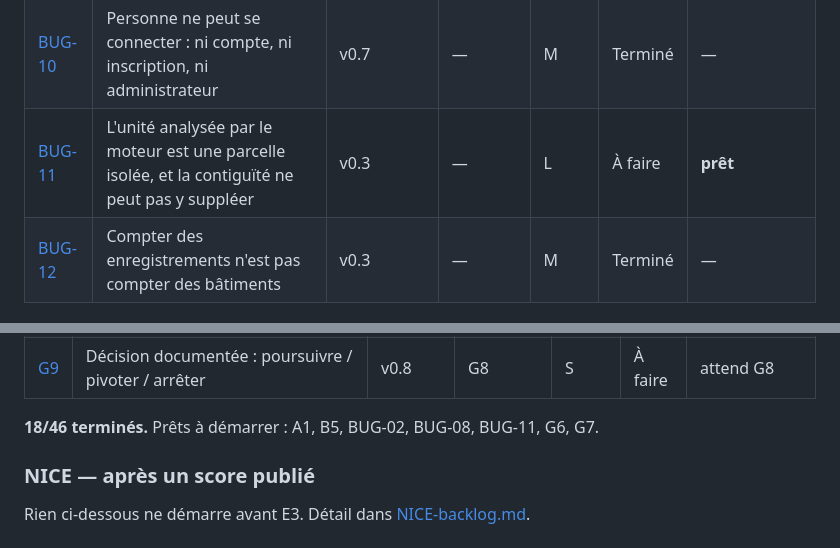
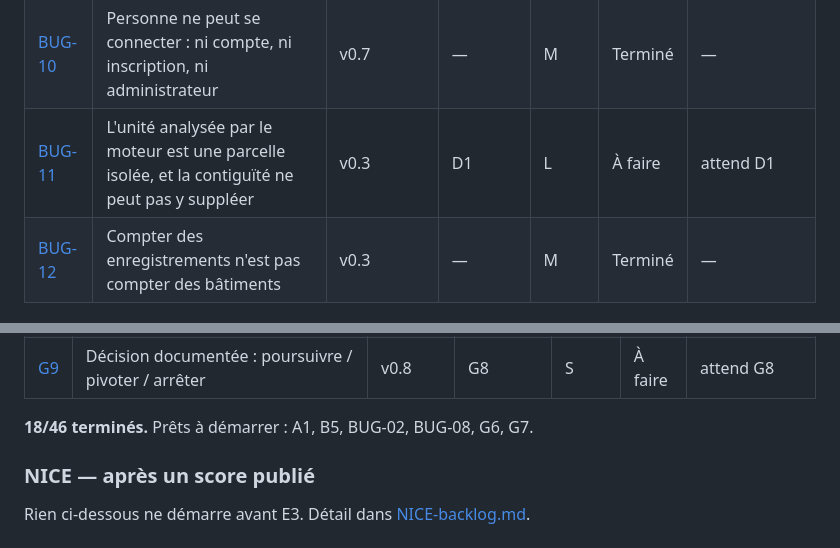
Before and after one commit to bacm/immo-opportunities, a Markdown page: docs/backlog/README.md, 2 parts joined by grey strips. GitHub-like rendering.

```diff
--- a/docs/backlog/README.md
+++ b/docs/backlog/README.md
@@ -84,7 +84,7 @@ dérivée du graphe de dépendances.
 | [BUG-08](./BUG-08-cycle-de-vie-des-releases-remplacees.md) | Une release remplacée n'est jamais retirée | dette transverse | — | M | À faire | **prêt** |
 | [BUG-09](./BUG-09-recouvrement-batiment-parcelle.md) | Un tiers des relations bâtiment ↔ parcelle sont des contacts marginaux déclarés certains | v0.3 | — | M | Terminé | — |
 | [BUG-10](./BUG-10-aucun-compte-utilisateur.md) | Personne ne peut se connecter : ni compte, ni inscription, ni administrateur | v0.7 | — | M | Terminé | — |
-| [BUG-11](./BUG-11-unite-fonciere-degeneree.md) | L'unité analysée par le moteur est une parcelle isolée, et la contiguïté ne peut pas y suppléer | v0.3 | — | L | À faire | **prêt** |
+| [BUG-11](./BUG-11-unite-fonciere-degeneree.md) | L'unité analysée par le moteur est une parcelle isolée, et la contiguïté ne peut pas y suppléer | v0.3 | D1 | L | À faire | attend D1 |
 | [BUG-12](./BUG-12-deduplication-batiments-physiques.md) | Compter des enregistrements n'est pas compter des bâtiments | v0.3 | — | M | Terminé | — |
 
 ### C — v0.4 Carte réelle
@@ -138,7 +138,7 @@ dérivée du graphe de dépendances.
 | [G8](./G8-pilote-trois-professionnels.md) | Trois professionnels sur cas réels, dataset `CandidateReview`, H1–H5 | v0.8 | G3, G4 | XL | À faire | attend G3, G4 |
 | [G9](./G9-decision-finale.md) | Décision documentée : poursuivre / pivoter / arrêter | v0.8 | G8 | S | À faire | attend G8 |
 
-**18/46 terminés.** Prêts à démarrer : A1, B5, BUG-02, BUG-08, BUG-11, G6, G7.
+**18/46 terminés.** Prêts à démarrer : A1, B5, BUG-02, BUG-08, G6, G7.
 
 <!-- END:tickets -->
 
```
Also changed, not shown: docs/backlog/BUG-11-unite-fonciere-degeneree.md (+19 -1 lines).
